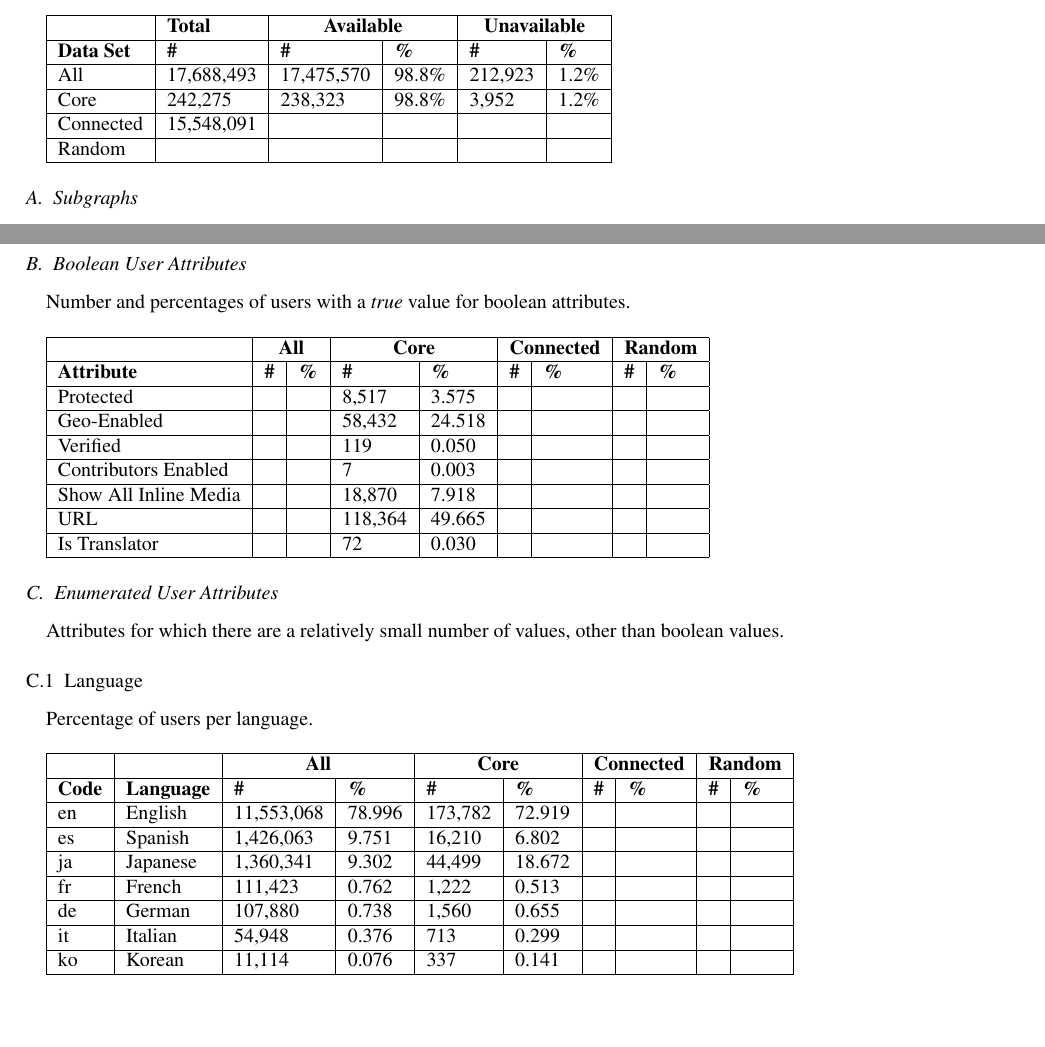
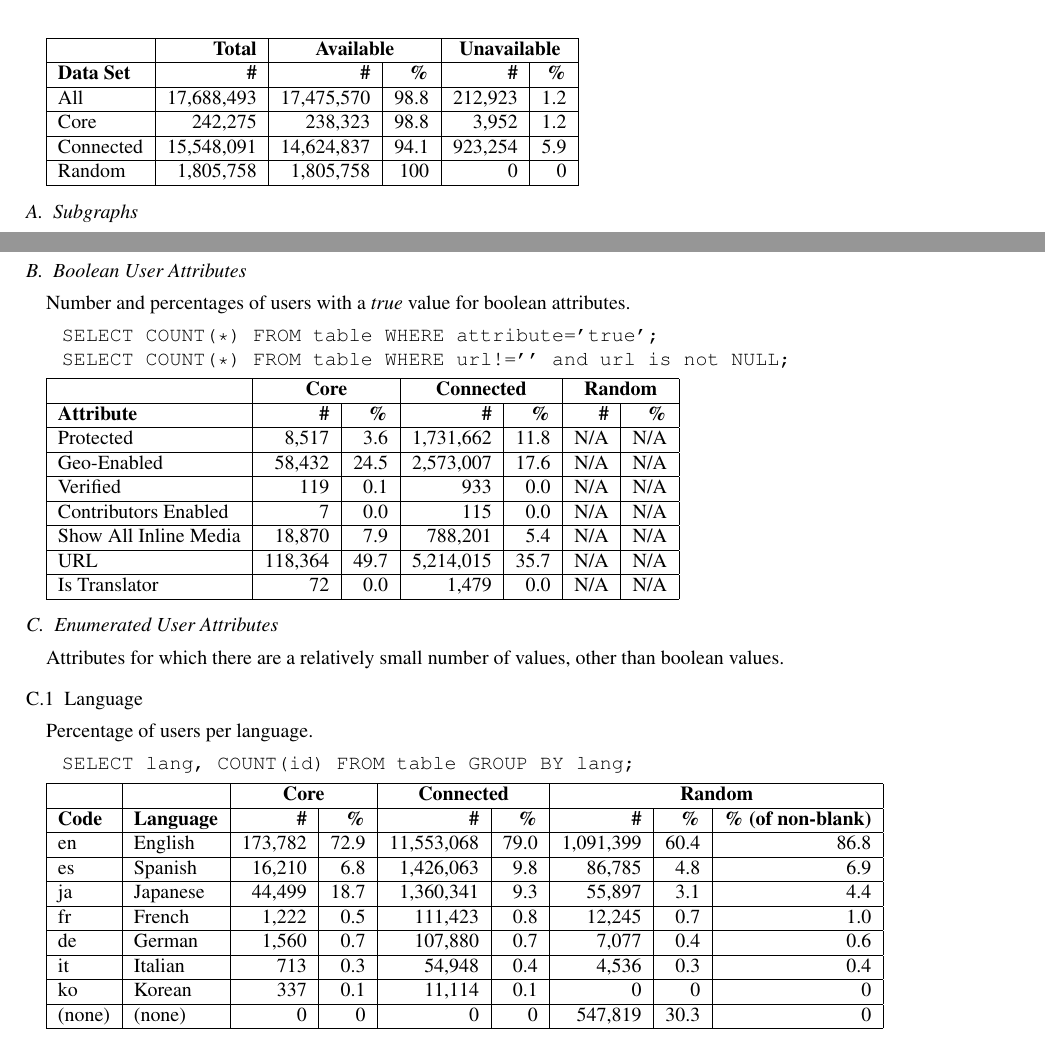
Before and after one commit to zephron/Twitter, a LaTeX paper (tech-report/report.tex, which reads tech-report/dataset-profile.tex): two parts of page 5 of 10, joined at a grey line, cut so that both start at the same text, the shorter picture padded with empty space. Compiled offline with pdfLaTeX.

Commit message:
More data profiling.

```diff
--- a/tech-report/dataset-profile.tex
+++ b/tech-report/dataset-profile.tex
@@ -1,20 +1,20 @@
 
 \textit{Available users} are those for which user profile data was successfully collected.  Unavailable users are those for whom an attempt to acquire user attributes resulted in a \textit{404 Not Found} error.  We assume these user accounts are closed.\\
 
-\begin{tabular}[t]{| l | l | l | l | l | l |}
+\begin{tabular}[t]{| l | r | r | r | r | r |}
 \hline
 & \textbf{Total} & \multicolumn{2}{|c|}{\textbf{Available}} & \multicolumn{2}{|c|}{\textbf{Unavailable}} \\ \hline
 \textbf{Data Set} & \textbf{\#} & \textbf{\#} & \textbf{\%} & \textbf{\#} & \textbf{\%} \\ \hline
-All & 17,688,493 & 17,475,570 & 98.8\% & 212,923 & 1.2\% \\ \hline
-Core & 242,275 & 238,323 & 98.8\% & 3,952 & 1.2\% \\ \hline
-Connected & 15,548,091 & & & & \\ \hline
-Random & & & & & \\ \hline
+All & 17,688,493 & 17,475,570 & 98.8 & 212,923 & 1.2 \\ \hline
+Core & 242,275 & 238,323 & 98.8 & 3,952 & 1.2 \\ \hline
+Connected & 15,548,091 & 14,624,837 & 94.1 & 923,254 & 5.9 \\ \hline
+Random & 1,805,758 & 1,805,758 & 100 & 0 & 0 \\ \hline
 \end{tabular}
 
 \subsection{Subgraphs}
 \textit{Graph edges} refers to the connections between core users and any other user.\\
 
-\begin{tabular}{| l | l | }
+\begin{tabular}{| l | r | }
 \hline
 Users is Subgraph 1 & 15,548,091 \\ \hline
 Available Users is Subgraph 1 & 15,363,277 \\ \hline
@@ -26,37 +26,47 @@ Total Connected Users & 240,932 \\ \hline
 \end{tabular}
 
 \subsection{Boolean User Attributes}
-Number and percentages of users with a \textit{true} value for boolean attributes.\\
+Number and percentages of users with a \textit{true} value for boolean attributes.
 
-\begin{tabular}{| l | l | l | l | l | l | l | l | l |}
+\begin{verbatim}
+   SELECT COUNT(*) FROM table WHERE attribute='true';
+   SELECT COUNT(*) FROM table WHERE url!='' and url is not NULL;
+\end{verbatim}
+
+\begin{tabular}{| l | r | r | r | r | r | r | r | r |}
 \hline
-& \multicolumn{2}{|c|}{\textbf{All}} & \multicolumn{2}{|c|}{\textbf{Core}} & \multicolumn{2}{|c|}{\textbf{Connected}} & \multicolumn{2}{|c|}{\textbf{Random}} \\ \hline
-\textbf{Attribute} & \textbf{\#} & \textbf{\%} & \textbf{\#} & \textbf{\%} & \textbf{\#} & \textbf{\%} & \textbf{\#} & \textbf{\%} \\ \hline
-Protected & & & 8,517 & 3.575 & & & & \\ \hline
-Geo-Enabled & & & 58,432 & 24.518 & & & & \\ \hline
-Verified & & & 119 & 0.050 & & & & \\ \hline
-Contributors Enabled & & & 7 & 0.003 & & & & \\ \hline
-Show All Inline Media & & & 18,870 & 7.918 & & & & \\ \hline
-URL & & & 118,364 & 49.665 & & & & \\ \hline
-Is Translator & & & 72 & 0.030 & & & & \\ \hline
+& \multicolumn{2}{|c|}{\textbf{Core}} & \multicolumn{2}{|c|}{\textbf{Connected}} & \multicolumn{2}{|c|}{\textbf{Random}} \\ \hline
+\textbf{Attribute} & \textbf{\#} & \textbf{\%} & \textbf{\#} & \textbf{\%} & \textbf{\#} & \textbf{\%} \\ \hline
+Protected & 8,517 & 3.6 & 1,731,662 & 11.8 & N/A & N/A \\ \hline
+Geo-Enabled & 58,432 & 24.5 & 2,573,007 & 17.6 & N/A & N/A \\ \hline
+Verified & 119 & 0.1 & 933 & 0.0 & N/A & N/A \\ \hline
+Contributors Enabled & 7 & 0.0 & 115 & 0.0 & N/A & N/A \\ \hline
+Show All Inline Media & 18,870 & 7.9 & 788,201 & 5.4 & N/A & N/A \\ \hline
+URL & 118,364 & 49.7 & 5,214,015  & 35.7 & N/A & N/A \\ \hline
+Is Translator & 72 & 0.0 & 1,479 & 0.0 & N/A & N/A \\ \hline
 \end{tabular}
 
 \subsection{Enumerated User Attributes}
 Attributes for which there are a relatively small number of values, other than boolean values.
 \subsubsection{Language}
-Percentage of users per language.\\
+Percentage of users per language.
 
-\begin{tabular}{| l | l | l | l | l | l | l | l | l | l |}
+\begin{verbatim}
+   SELECT lang, COUNT(id) FROM table GROUP BY lang;
+\end{verbatim}
+
+\begin{tabular}{| l | l |  r | r | r | r | r | r | r |}
 \hline
-& & \multicolumn{2}{|c|}{\textbf{All}} & \multicolumn{2}{|c|}{\textbf{Core}} & \multicolumn{2}{|c|}{\textbf{Connected}} & \multicolumn{2}{|c|}{\textbf{Random}} \\ \hline
-\textbf{Code} & \textbf{Language} & \textbf{\#} & \textbf{\%} & \textbf{\#} & \textbf{\%} & \textbf{\#} & \textbf{\%} & \textbf{\#} & \textbf{\%} \\ \hline
-en & English & 11,553,068 & 78.996 & 173,782 & 72.919 & & & & \\ \hline
-es & Spanish & 1,426,063 & 9.751 & 16,210 & 6.802 & & & & \\ \hline
-ja & Japanese & 1,360,341 & 9.302 & 44,499 & 18.672 & & & & \\ \hline
-fr & French & 111,423 & 0.762 & 1,222 & 0.513 & & & & \\ \hline
-de & German & 107,880 & 0.738 & 1,560 & 0.655 & & & & \\ \hline
-it & Italian & 54,948 & 0.376 & 713 & 0.299 & & & & \\ \hline
-ko & Korean & 11,114 & 0.076 & 337 & 0.141 & & & & \\ \hline
+& & \multicolumn{2}{|c|}{\textbf{Core}} & \multicolumn{2}{|c|}{\textbf{Connected}} & \multicolumn{3}{|c|}{\textbf{Random}} \\ \hline
+\textbf{Code} & \textbf{Language} & \textbf{\#} & \textbf{\%} & \textbf{\#} & \textbf{\%} & \textbf{\#} & \textbf{\%} & \textbf{\% (of non-blank)} \\ \hline
+en & English & 173,782 & 72.9 & 11,553,068 & 79.0 & 1,091,399 & 60.4 & 86.8 \\ \hline
+es & Spanish & 16,210 & 6.8 & 1,426,063 & 9.8 & 86,785 & 4.8 & 6.9 \\ \hline
+ja & Japanese & 44,499 & 18.7 & 1,360,341 & 9.3 & 55,897 & 3.1 & 4.4 \\ \hline
+fr & French & 1,222 & 0.5 & 111,423 & 0.8 & 12,245 & 0.7 & 1.0 \\ \hline
+de & German & 1,560 & 0.7 & 107,880 & 0.7 & 7,077 & 0.4 & 0.6 \\ \hline
+it & Italian & 713 & 0.3 & 54,948 &  0.4 & 4,536 & 0.3 & 0.4 \\ \hline
+ko & Korean & 337 & 0.1 & 11,114 & 0.1 & 0 & 0 & 0 \\ \hline
+(none) & (none) & 0 & 0 & 0 & 0 & 547,819 & 30.3 & 0 \\ \hline
 \end{tabular}
 
 \subsubsection{UTC Offset}
--- a/tech-report/report.tex
+++ b/tech-report/report.tex
@@ -14,9 +14,9 @@
 \oddsidemargin -15pt
 \evensidemargin -15pt
 \leftmargin 0 pt
-\topmargin -30pt
+\topmargin -35pt
 \textwidth = 6.9 in
-\textheight = 9.0 in
+\textheight = 9.1 in
 
 \newcommand{\itembase}{\setlength{\itemsep}{0pt}}
 \newcommand{\eg}{{\it e.g., }}
```
